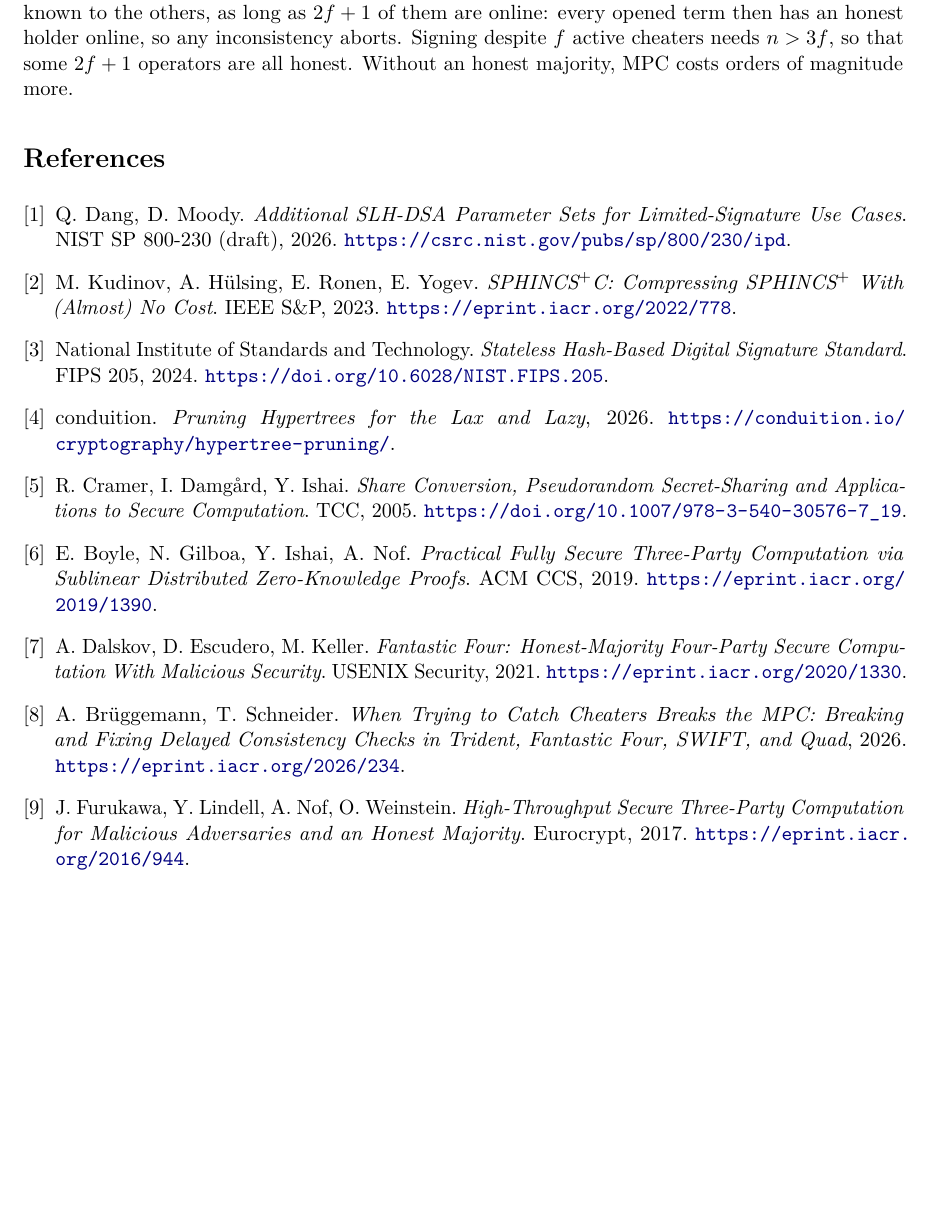
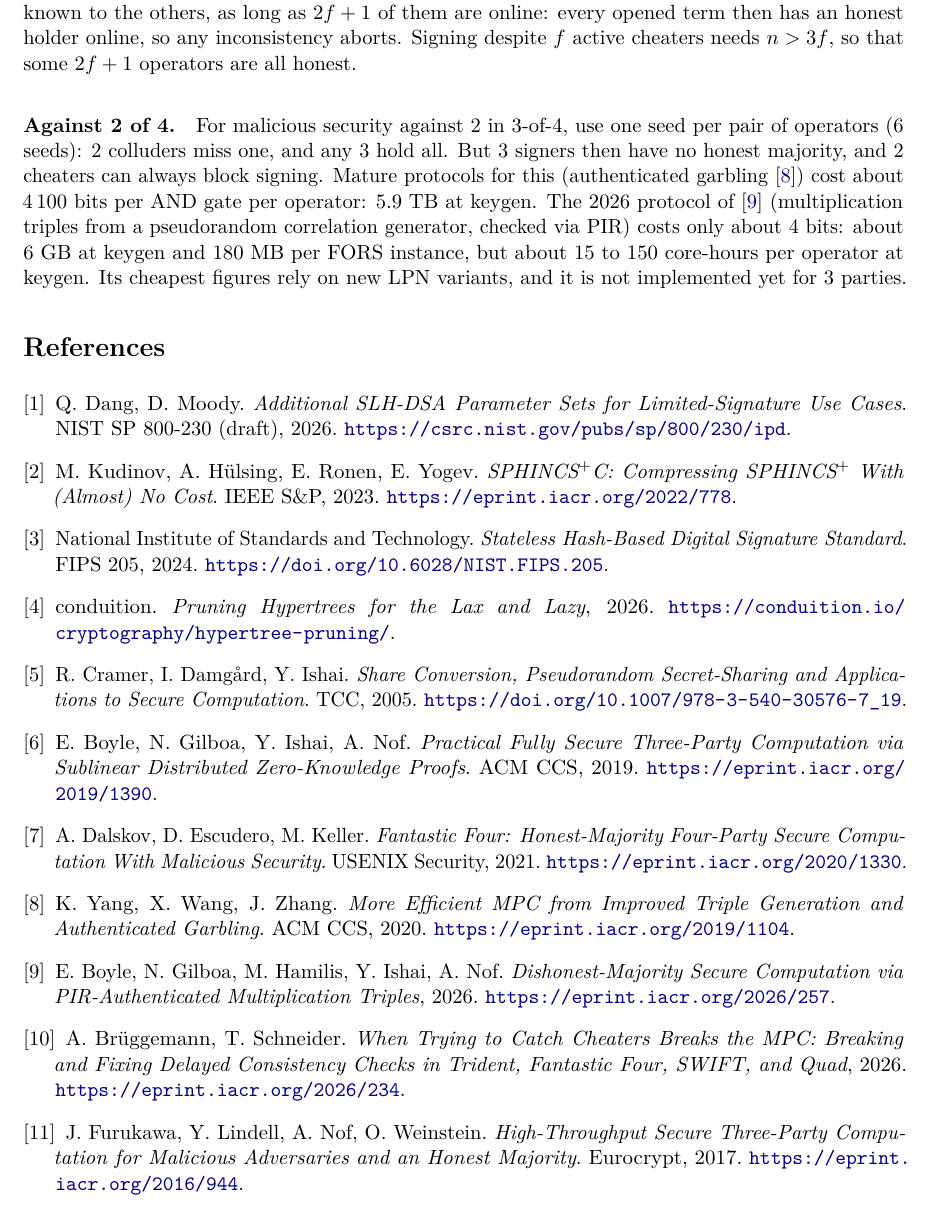
Before and after one commit to TomWambsgans/leanXMSS-leanSPHINCS-candidates, a LaTeX document (leansphincs.tex): part of page 5 of 5 before the commit and part of page 5 of 6 after it, cut so that both start at the same text, the shorter picture padded with empty space. Compiled offline with pdfLaTeX.

Commit message:
Threshold: malicious security against 2 of 4 (BGHIN26 vs authenticated garbling)
Co-Authored-By: Claude Opus 5.5 <noreply@anthropic.com>

```diff
--- a/leansphincs.tex
+++ b/leansphincs.tex
@@ -202,7 +202,15 @@ preprocessing can run several instances at once, since they are known in advance
 Everything works for $n$ operators with $f<n/2$ corrupt, with one seed per set of $f$ operators known to
 the others, as long as $2f+1$ of them are online: every opened term then has an honest holder online, so
 any inconsistency aborts. Signing despite $f$ active cheaters needs $n>3f$, so that some $2f+1$ operators
-are all honest. Without an honest majority, MPC costs orders of magnitude more.
+are all honest.
+
+\paragraph{Against 2 of 4.} For malicious security against 2 in 3-of-4, use one seed per pair of operators
+(6 seeds): 2 colluders miss one, and any 3 hold all. But 3 signers then have no honest majority, and 2
+cheaters can always block signing. Mature protocols for this (authenticated garbling~\cite{YWZ20}) cost
+about 4\,100 bits per AND gate per operator: 5.9~TB at keygen. The 2026 protocol of~\cite{BGHIN26}
+(multiplication triples from a pseudorandom correlation generator, checked via PIR) costs only about 4
+bits: about 6~GB at keygen and 180~MB per FORS instance, but about 15 to 150 core-hours per operator at
+keygen. Its cheapest figures rely on new LPN variants, and it is not implemented yet for 3 parties.
 
 \begin{thebibliography}{9}
 \bibitem{SP800230} Q.~Dang, D.~Moody. \emph{Additional SLH-DSA Parameter Sets for Limited-Signature Use
@@ -221,6 +229,10 @@ are all honest. Without an honest majority, MPC costs orders of magnitude more.
 \bibitem{FF21} A.~Dalskov, D.~Escudero, M.~Keller. \emph{Fantastic Four: Honest-Majority Four-Party
   Secure Computation With Malicious Security}. USENIX Security, 2021.
   \url{https://eprint.iacr.org/2020/1330}.
+\bibitem{YWZ20} K.~Yang, X.~Wang, J.~Zhang. \emph{More Efficient MPC from Improved Triple Generation and
+  Authenticated Garbling}. ACM CCS, 2020. \url{https://eprint.iacr.org/2019/1104}.
+\bibitem{BGHIN26} E.~Boyle, N.~Gilboa, M.~Hamilis, Y.~Ishai, A.~Nof. \emph{Dishonest-Majority Secure
+  Computation via PIR-Authenticated Multiplication Triples}, 2026. \url{https://eprint.iacr.org/2026/257}.
 \bibitem{BS26} A.~Br\"uggemann, T.~Schneider. \emph{When Trying to Catch Cheaters Breaks the MPC: Breaking
   and Fixing Delayed Consistency Checks in Trident, Fantastic Four, SWIFT, and Quad}, 2026.
   \url{https://eprint.iacr.org/2026/234}.
```
